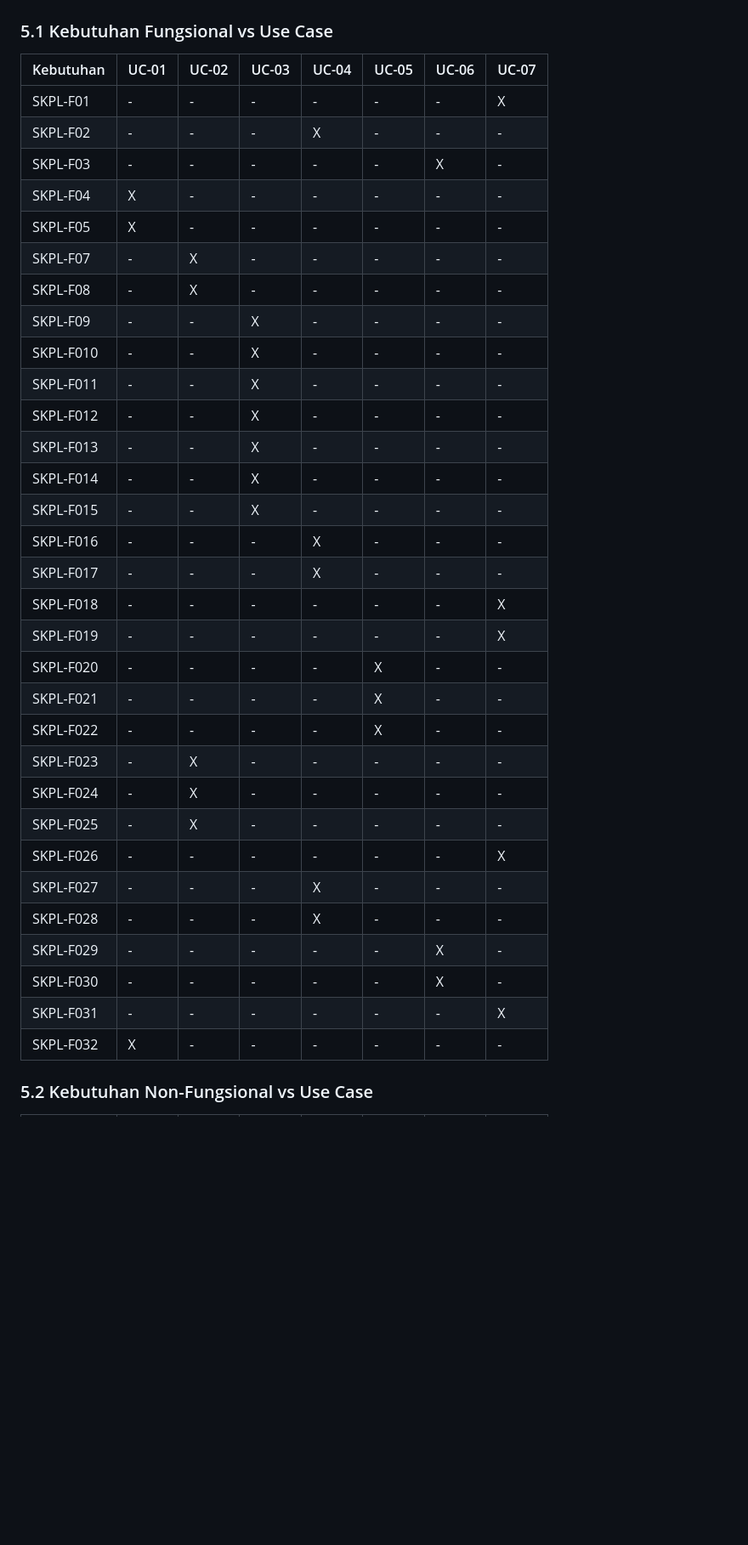
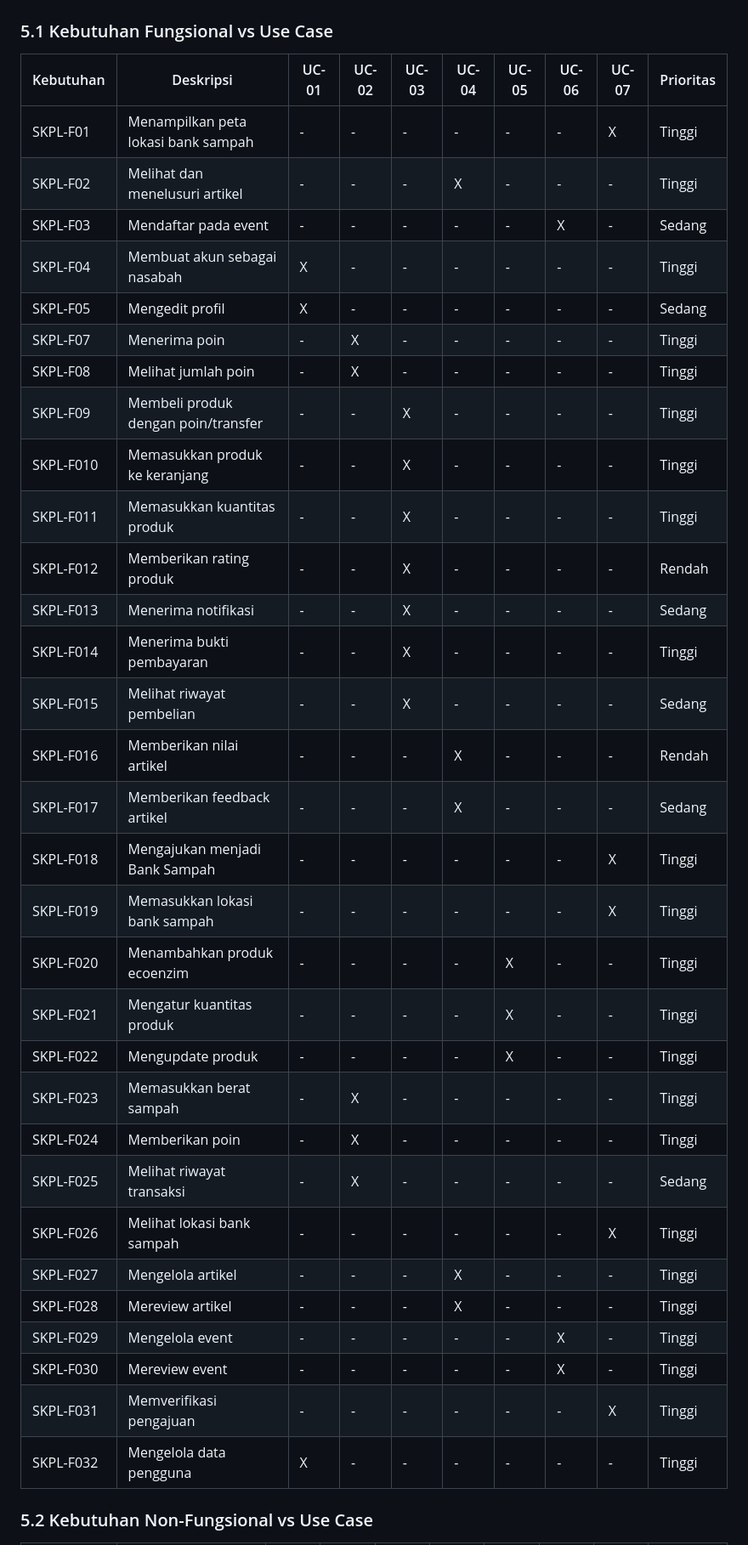
Before and after one commit to nossilleen/PBL-211, a Markdown page: DOC/SKPPL.md, the part around one of its changes. Shown at 85% size. GitHub-like rendering; blank space fills up the shorter version.

```diff
--- a/DOC/SKPPL.md
+++ b/DOC/SKPPL.md
@@ -667,38 +769,38 @@ Skenario Alternatif
 ## 5. Matriks Keterunutan
 
 ### 5.1 Kebutuhan Fungsional vs Use Case
-| Kebutuhan | UC-01 | UC-02 | UC-03 | UC-04 | UC-05 | UC-06 | UC-07 |
-|-----------|-------|-------|-------|-------|-------|-------|-------|
-| SKPL-F01 | - | - | - | - | - | - | X |
-| SKPL-F02 | - | - | - | X | - | - | - |
-| SKPL-F03 | - | - | - | - | - | X | - |
-| SKPL-F04 | X | - | - | - | - | - | - |
-| SKPL-F05 | X | - | - | - | - | - | - |
-| SKPL-F07 | - | X | - | - | - | - | - |
-| SKPL-F08 | - | X | - | - | - | - | - |
-| SKPL-F09 | - | - | X | - | - | - | - |
-| SKPL-F010 | - | - | X | - | - | - | - |
-| SKPL-F011 | - | - | X | - | - | - | - |
-| SKPL-F012 | - | - | X | - | - | - | - |
-| SKPL-F013 | - | - | X | - | - | - | - |
-| SKPL-F014 | - | - | X | - | - | - | - |
-| SKPL-F015 | - | - | X | - | - | - | - |
-| SKPL-F016 | - | - | - | X | - | - | - |
-| SKPL-F017 | - | - | - | X | - | - | - |
-| SKPL-F018 | - | - | - | - | - | - | X |
-| SKPL-F019 | - | - | - | - | - | - | X |
-| SKPL-F020 | - | - | - | - | X | - | - |
-| SKPL-F021 | - | - | - | - | X | - | - |
-| SKPL-F022 | - | - | - | - | X | - | - |
-| SKPL-F023 | - | X | - | - | - | - | - |
-| SKPL-F024 | - | X | - | - | - | - | - |
-| SKPL-F025 | - | X | - | - | - | - | - |
-| SKPL-F026 | - | - | - | - | - | - | X |
-| SKPL-F027 | - | - | - | X | - | - | - |
-| SKPL-F028 | - | - | - | X | - | - | - |
-| SKPL-F029 | - | - | - | - | - | X | - |
-| SKPL-F030 | - | - | - | - | - | X | - |
-| SKPL-F031 | - | - | - | - | - | - | X |
-| SKPL-F032 | X | - | - | - | - | - | - |
+| Kebutuhan | Deskripsi | UC-01 | UC-02 | UC-03 | UC-04 | UC-05 | UC-06 | UC-07 | Prioritas |
+|-----------|-----------|-------|-------|-------|-------|-------|-------|-------|-----------|
+| SKPL-F01 | Menampilkan peta lokasi bank sampah | - | - | - | - | - | - | X | Tinggi |
+| SKPL-F02 | Melihat dan menelusuri artikel | - | - | - | X | - | - | - | Tinggi |
+| SKPL-F03 | Mendaftar pada event | - | - | - | - | - | X | - | Sedang |
+| SKPL-F04 | Membuat akun sebagai nasabah | X | - | - | - | - | - | - | Tinggi |
+| SKPL-F05 | Mengedit profil | X | - | - | - | - | - | - | Sedang |
+| SKPL-F07 | Menerima poin | - | X | - | - | - | - | - | Tinggi |
+| SKPL-F08 | Melihat jumlah poin | - | X | - | - | - | - | - | Tinggi |
+| SKPL-F09 | Membeli produk dengan poin/transfer | - | - | X | - | - | - | - | Tinggi |
+| SKPL-F010 | Memasukkan produk ke keranjang | - | - | X | - | - | - | - | Tinggi |
+| SKPL-F011 | Memasukkan kuantitas produk | - | - | X | - | - | - | - | Tinggi |
+| SKPL-F012 | Memberikan rating produk | - | - | X | - | - | - | - | Rendah |
+| SKPL-F013 | Menerima notifikasi | - | - | X | - | - | - | - | Sedang |
+| SKPL-F014 | Menerima bukti pembayaran | - | - | X | - | - | - | - | Tinggi |
+| SKPL-F015 | Melihat riwayat pembelian | - | - | X | - | - | - | - | Sedang |
+| SKPL-F016 | Memberikan nilai artikel | - | - | - | X | - | - | - | Rendah |
+| SKPL-F017 | Memberikan feedback artikel | - | - | - | X | - | - | - | Sedang |
+| SKPL-F018 | Mengajukan menjadi Bank Sampah | - | - | - | - | - | - | X | Tinggi |
+| SKPL-F019 | Memasukkan lokasi bank sampah | - | - | - | - | - | - | X | Tinggi |
+| SKPL-F020 | Menambahkan produk ecoenzim | - | - | - | - | X | - | - | Tinggi |
+| SKPL-F021 | Mengatur kuantitas produk | - | - | - | - | X | - | - | Tinggi |
+| SKPL-F022 | Mengupdate produk | - | - | - | - | X | - | - | Tinggi |
+| SKPL-F023 | Memasukkan berat sampah | - | X | - | - | - | - | - | Tinggi |
+| SKPL-F024 | Memberikan poin | - | X | - | - | - | - | - | Tinggi |
+| SKPL-F025 | Melihat riwayat transaksi | - | X | - | - | - | - | - | Sedang |
+| SKPL-F026 | Melihat lokasi bank sampah | - | - | - | - | - | - | X | Tinggi |
+| SKPL-F027 | Mengelola artikel | - | - | - | X | - | - | - | Tinggi |
+| SKPL-F028 | Mereview artikel | - | - | - | X | - | - | - | Tinggi |
+| SKPL-F029 | Mengelola event | - | - | - | - | - | X | - | Tinggi |
+| SKPL-F030 | Mereview event | - | - | - | - | - | X | - | Tinggi |
+| SKPL-F031 | Memverifikasi pengajuan | - | - | - | - | - | - | X | Tinggi |
+| SKPL-F032 | Mengelola data pengguna | X | - | - | - | - | - | - | Tinggi |
 
 ### 5.2 Kebutuhan Non-Fungsional vs Use Case
```
Also changed, not shown: other parts of DOC/SKPPL.md (+216 -109 lines).
